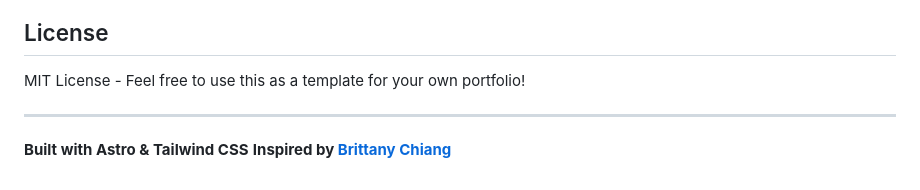
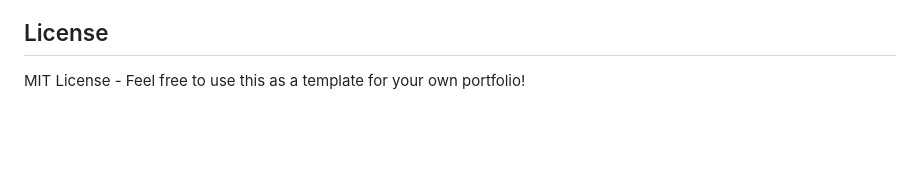
Before and after one commit to Dracorfs/dracorfs.dev, a Markdown page: README.md, the part around the change. GitHub-like rendering; blank space fills up the shorter version.

Commit message:
delete readme footer for being repetitive with the header

```diff
--- a/README.md
+++ b/README.md
@@ -188,8 +188,3 @@ Expect excellent Lighthouse scores:
 ## License
 
 MIT License - Feel free to use this as a template for your own portfolio!
-
----
-
-**Built with Astro & Tailwind CSS**
-**Inspired by [Brittany Chiang](https://brittanychiang.com/)**
```
